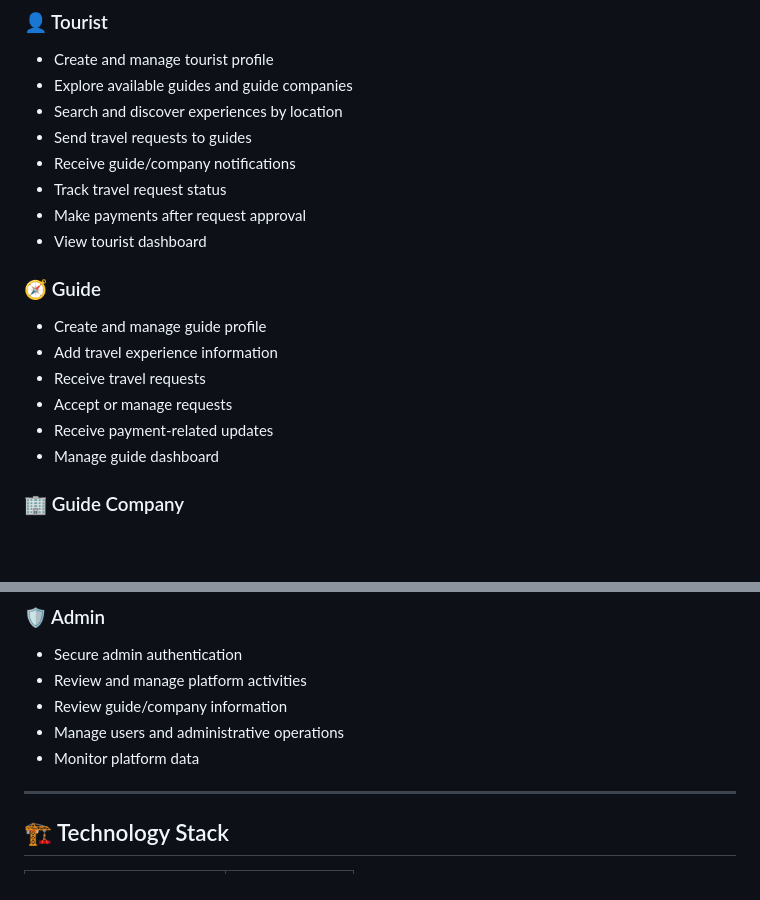
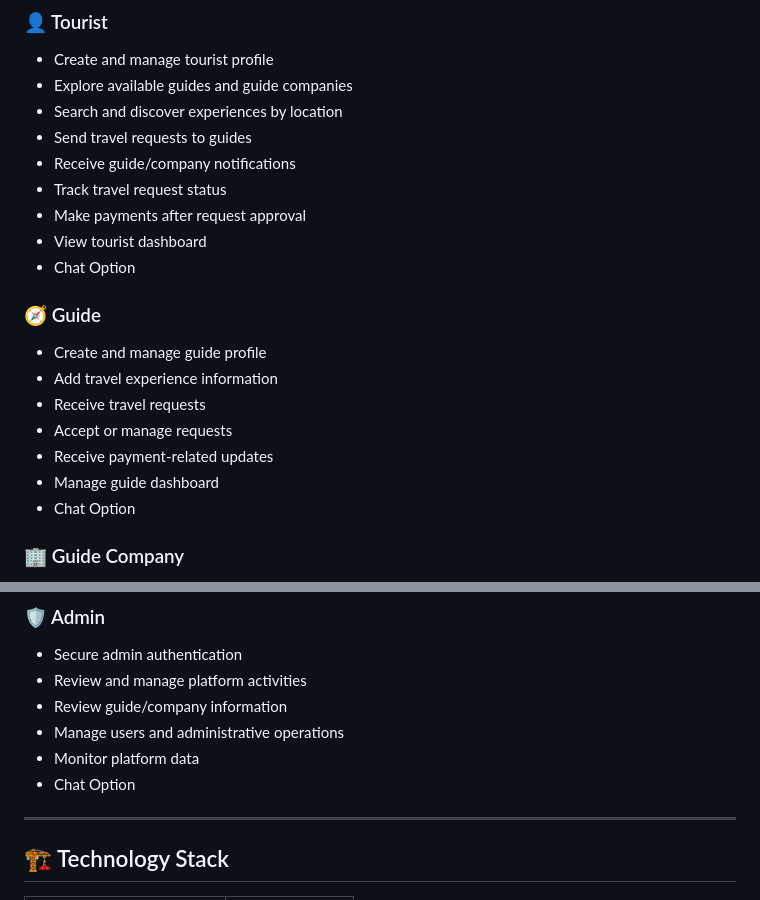
Before and after one commit to fahmida47/TripMesh, a Markdown page: README.md, 2 parts joined by grey strips. GitHub-like rendering; blank space fills up the shorter version.

Commit message:
Update Features

```diff
--- a/README.md
+++ b/README.md
@@ -18,6 +18,7 @@ The platform provides location-based discovery, guide/company profiles, travel r
 * Track travel request status
 * Make payments after request approval
 * View tourist dashboard
+* Chat Option
 
 ### 🧭 Guide
 
@@ -27,6 +28,7 @@ The platform provides location-based discovery, guide/company profiles, travel r
 * Accept or manage requests
 * Receive payment-related updates
 * Manage guide dashboard
+* Chat Option
 
 ### 🏢 Guide Company
 
@@ -42,6 +44,7 @@ The platform provides location-based discovery, guide/company profiles, travel r
 * Review guide/company information
 * Manage users and administrative operations
 * Monitor platform data
+* Chat Option
 
 ---
 
```
